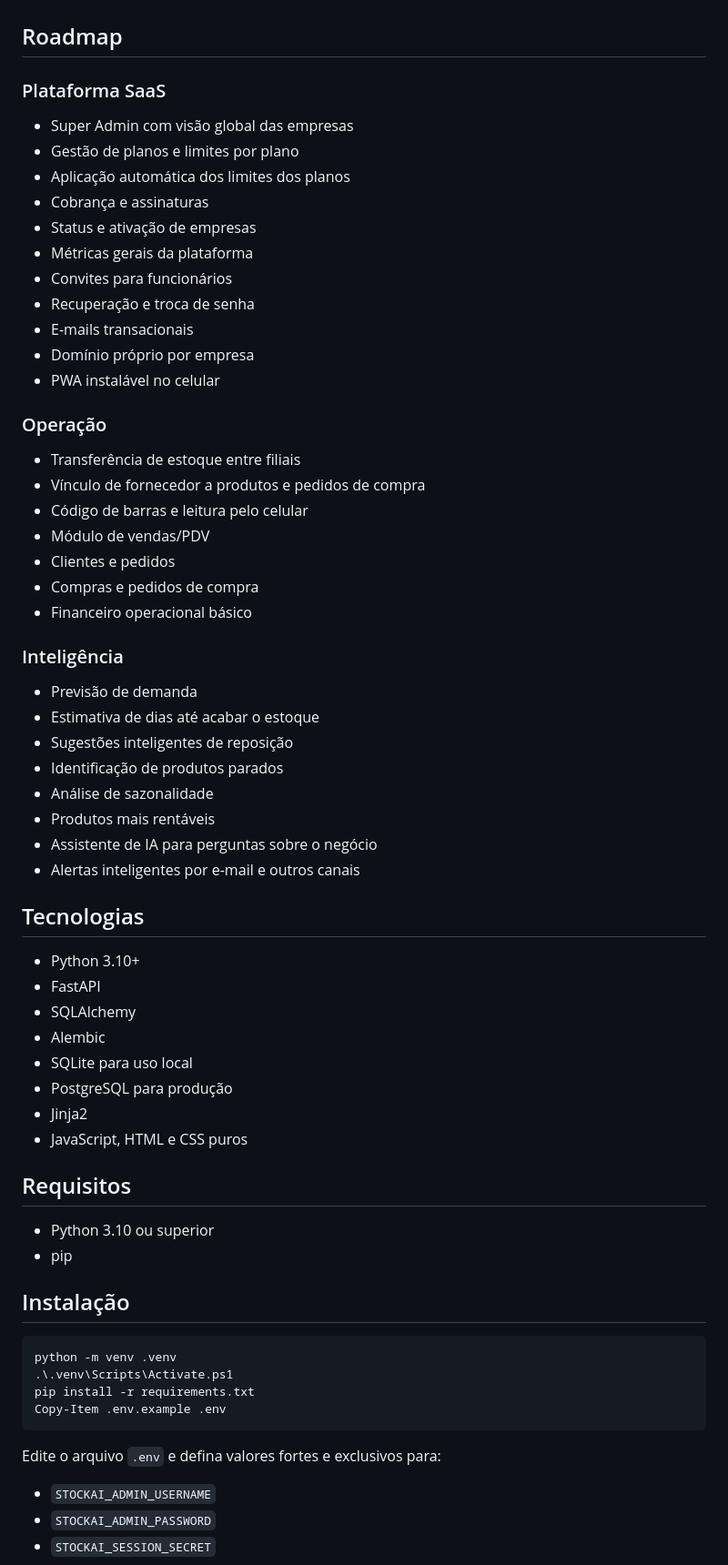
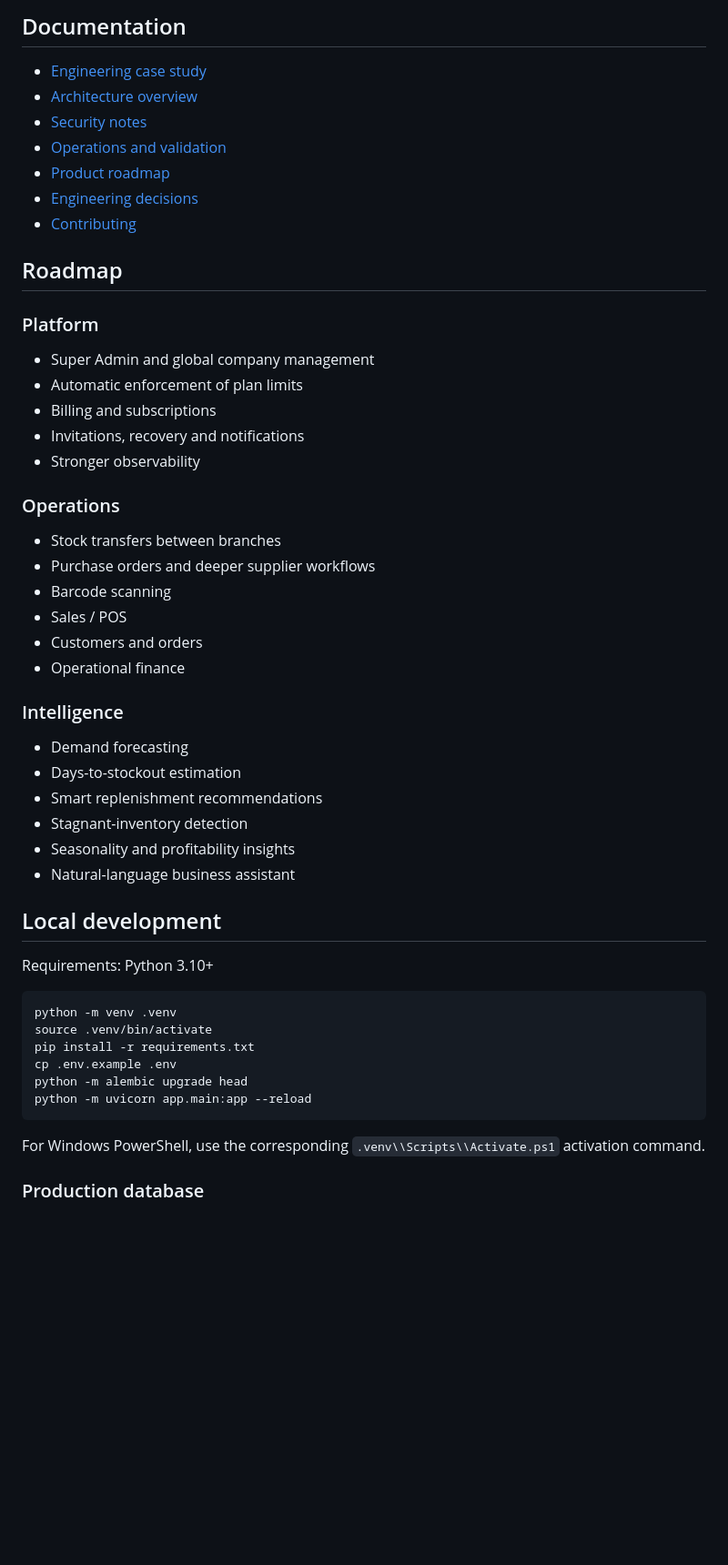
Before and after one commit to bacharelado/stockai, a Markdown page: README.md, the part around one of its changes. Shown at 91% size. GitHub-like rendering; blank space fills up the shorter version.

Commit message:
docs: professionalize product README for visitors

````diff
--- a/README.md
+++ b/README.md
@@ -104,69 +125,55 @@ Essa visão representa o roadmap do produto. Nem todos esses módulos estão imp
+## Documentation
+
+- [Engineering case study](docs/PORTFOLIO.md)
+- [Architecture overview](docs/ARCHITECTURE.md)
+- [Security notes](docs/SECURITY.md)
+- [Operations and validation](docs/OPERATIONS.md)
+- [Product roadmap](docs/ROADMAP.md)
+- [Engineering decisions](docs/DECISIONS.md)
+- [Contributing](docs/CONTRIBUTING.md)
 
 ## Roadmap
 
-### Plataforma SaaS
+### Platform
 
-- Super Admin com visão global das empresas
-- Gestão de planos e limites por plano
-- Aplicação automática dos limites dos planos
-- Cobrança e assinaturas
-- Status e ativação de empresas
-- Métricas gerais da plataforma
-- Convites para funcionários
-- Recuperação e troca de senha
-- E-mails transacionais
-- Domínio próprio por empresa
-- PWA instalável no celular
+- Super Admin and global company management
+- Automatic enforcement of plan limits
+- Billing and subscriptions
+- Invitations, recovery and notifications
+- Stronger observability
 
-### Operação
+### Operations
 
-- Transferência de estoque entre filiais
-- Vínculo de fornecedor a produtos e pedidos de compra
-- Código de barras e leitura pelo celular
-- Módulo de vendas/PDV
-- Clientes e pedidos
-- Compras e pedidos de compra
-- Financeiro operacional básico
+- Stock transfers between branches
+- Purchase orders and deeper supplier workflows
+- Barcode scanning
+- Sales / POS
+- Customers and orders
+- Operational finance
 
-### Inteligência
+### Intelligence
 
-- Previsão de demanda
-- Estimativa de dias até acabar o estoque
-- Sugestões inteligentes de reposição
-- Identificação de produtos parados
-- Análise de sazonalidade
-- Produtos mais rentáveis
-- Assistente de IA para perguntas sobre o negócio
-- Alertas inteligentes por e-mail e outros canais
+- Demand forecasting
+- Days-to-stockout estimation
+- Smart replenishment recommendations
+- Stagnant-inventory detection
+- Seasonality and profitability insights
+- Natural-language business assistant
 
-## Tecnologias
+## Local development
 
-- Python 3.10+
-- FastAPI
-- SQLAlchemy
-- Alembic
-- SQLite para uso local
-- PostgreSQL para produção
-- Jinja2
-- JavaScript, HTML e CSS puros
+Requirements: Python 3.10+
 
-## Requisitos
-
-- Python 3.10 ou superior
-- pip
-
-## Instalação
-
-```powershell
+```bash
 python -m venv .venv
-.\.venv\Scripts\Activate.ps1
+source .venv/bin/activate
 pip install -r requirements.txt
-Copy-Item .env.example .env
+cp .env.example .env
+python -m alembic upgrade head
+python -m uvicorn app.main:app --reload
 ```
 
-Edite o arquivo `.env` e defina valores fortes e exclusivos para:
+For Windows PowerShell, use the corresponding `.venv\\Scripts\\Activate.ps1` activation command.
 
-- `STOCKAI_ADMIN_USERNAME`
-- `STOCKAI_ADMIN_PASSWORD`
-- `STOCKAI_SESSION_SECRET`
+### Production database
 
````
Also changed, not shown: other parts of README.md (+113 -229 lines).
